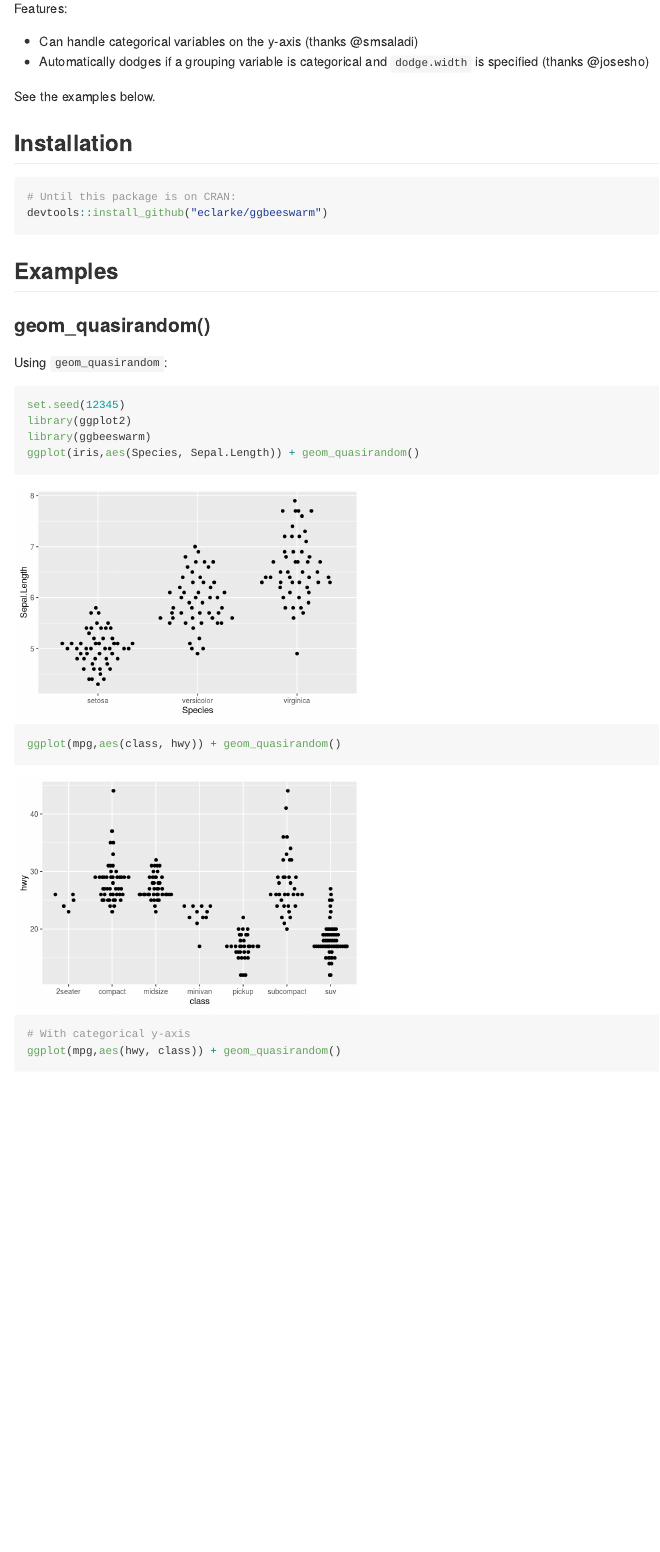
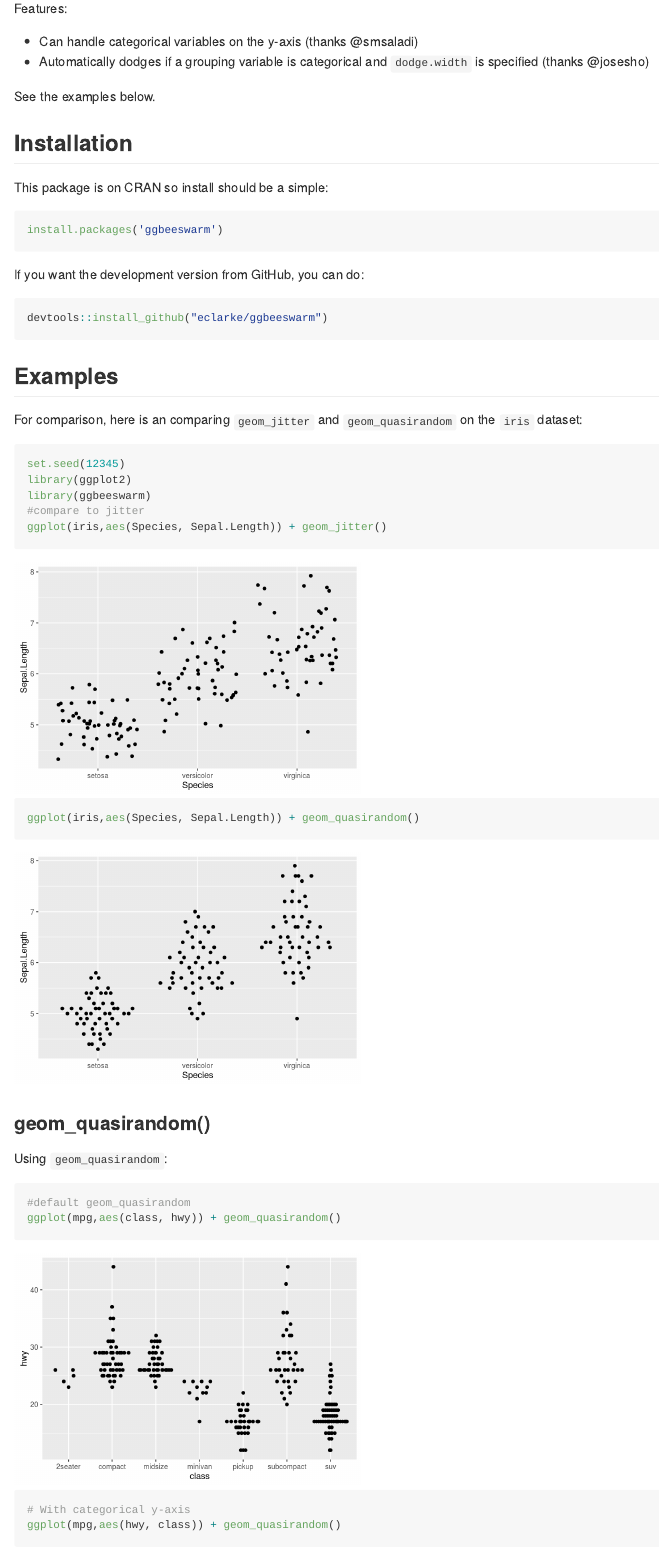
Before and after one commit to eclarke/ggbeeswarm, an R Markdown document (README.Rmd): the page in a window 1100 px wide, from 450 px down. The pictures show the output file README.md that the author committed with the source, drawn offline in the style of GitHub.

Commit message:
Add jitter vs quasirandom example. Add CRAN install instructions

````diff
--- a/README.Rmd
+++ b/README.Rmd
@@ -33,21 +33,34 @@ See the examples below.
 
 ## Installation
 
+This package is on CRAN so install should be a simple:
 ```{r, eval=FALSE}
-# Until this package is on CRAN:
+install.packages('ggbeeswarm')
+```
+
+If you want the development version from GitHub, you can do:
+
+```{r, eval=FALSE}
 devtools::install_github("eclarke/ggbeeswarm")
 ```
 
 ## Examples
+For comparison, here is an comparing `geom_jitter` and `geom_quasirandom` on the `iris` dataset:
+```{r ggplot2-compare}
+set.seed(12345)
+library(ggplot2)
+library(ggbeeswarm)
+#compare to jitter
+ggplot(iris,aes(Species, Sepal.Length)) + geom_jitter()
+ggplot(iris,aes(Species, Sepal.Length)) + geom_quasirandom()
+```
 
 ### geom_quasirandom()
 
 Using `geom_quasirandom`:
 ```{r ggplot2-examples}
-set.seed(12345)
-library(ggplot2)
-library(ggbeeswarm)
-ggplot(iris,aes(Species, Sepal.Length)) + geom_quasirandom()
+
+#default geom_quasirandom
 ggplot(mpg,aes(class, hwy)) + geom_quasirandom()
 
 # With categorical y-axis
````
Also changed, not shown: README.md, README_files/figure-html/ggplot2-compare-1.png (added), README_files/figure-html/ggplot2-compare-2.png (added), README_files/figure-html/ggplot2-examples-1.png, README_files/figure-html/ggplot2-examples-2.png, README_files/figure-html/ggplot2-examples-3.png, README_files/figure-html/ggplot2-examples-5.png, README_files/figure-html/ggplot2-examples-6.png (added), README_files/figure-html/ggplot2-methods-1.png, README_files/figure-html/ggplot2-methods-2.png, README_files/figure-html/ggplot2-methods-5.png, inst/doc/usageExamples.pdf, 1 other file.
